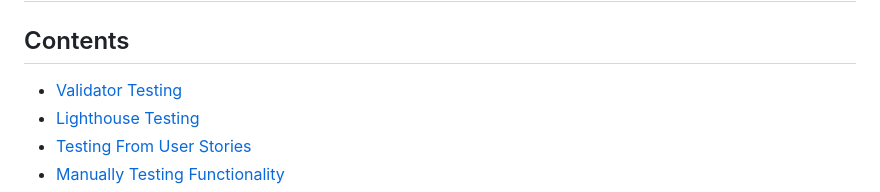
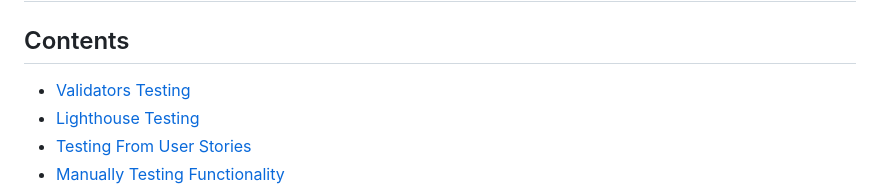
Before and after one commit to BENNI-GITHUB/project-03-Benni-Auto, a Markdown page: TESTING.md, the part around the change printed below. Rendered like a GitHub page.

Commit message:
modify testing file

```diff
--- a/TESTING.md
+++ b/TESTING.md
@@ -1,6 +1,6 @@
 # Full Testing
 ## Contents
-+ [Validator Testing](#validator-testing)
++ [Validators Testing](#validator-testing)
 + [Lighthouse Testing](#lighthouse-testing)
 + [Testing From User Stories](#testing-from-user-stories)
 + [Manually Testing Functionality](#manually-testing-functionality)
```
Also changed, not shown: other parts of TESTING.md (+1 -2 lines).
